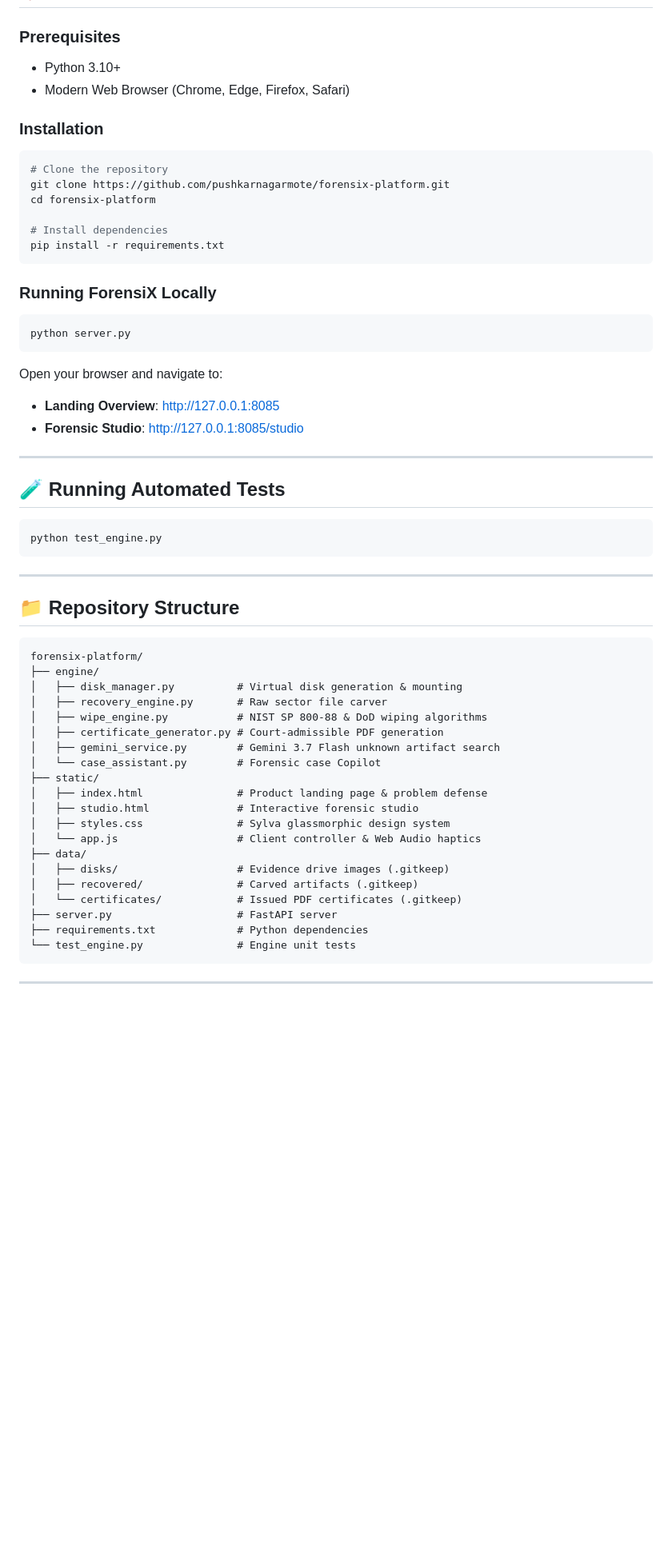
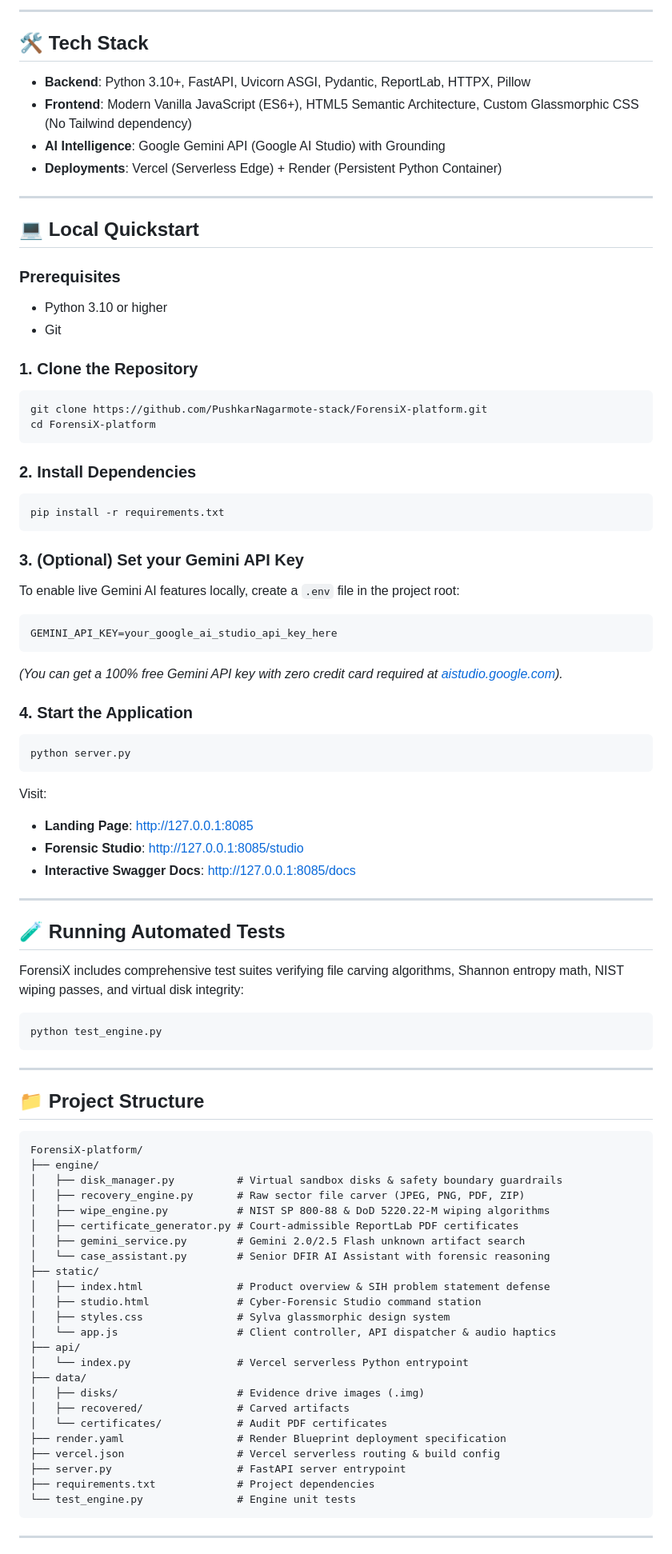
Before and after one commit to PushkarNagarmote-stack/ForensiX-platform, a Markdown page: README.md, the part around one of its changes. Shown at 80% size. Drawn GitHub-style; blank space fills up the shorter version.

Commit message:
docs: update README with live Vercel and Render deployments, architecture, and Gemini AI details

````diff
--- a/README.md
+++ b/README.md
@@ -31,56 +66,85 @@ ForensiX is an air-gapped, dual-loop cyber-forensic platform combining **deep ra
+---
+
+## 🛠️ Tech Stack
+
+- **Backend**: Python 3.10+, FastAPI, Uvicorn ASGI, Pydantic, ReportLab, HTTPX, Pillow
+- **Frontend**: Modern Vanilla JavaScript (ES6+), HTML5 Semantic Architecture, Custom Glassmorphic CSS (No Tailwind dependency)
+- **AI Intelligence**: Google Gemini API (Google AI Studio) with Grounding
+- **Deployments**: Vercel (Serverless Edge) + Render (Persistent Python Container)
+
+---
+
+## 💻 Local Quickstart
 
 ### Prerequisites
-- Python 3.10+
-- Modern Web Browser (Chrome, Edge, Firefox, Safari)
+- Python 3.10 or higher
+- Git
 
-### Installation
+### 1. Clone the Repository
 ```bash
-# Clone the repository
-git clone https://github.com/pushkarnagarmote/forensix-platform.git
-cd forensix-platform
+git clone https://github.com/PushkarNagarmote-stack/ForensiX-platform.git
+cd ForensiX-platform
+```
 
-# Install dependencies
+### 2. Install Dependencies
+```bash
 pip install -r requirements.txt
 ```
 
-### Running ForensiX Locally
+### 3. (Optional) Set your Gemini API Key
+To enable live Gemini AI features locally, create a `.env` file in the project root:
+```env
+GEMINI_API_KEY=your_google_ai_studio_api_key_here
+```
+*(You can get a 100% free Gemini API key with zero credit card required at [aistudio.google.com](https://aistudio.google.com/)).*
+
+### 4. Start the Application
 ```bash
 python server.py
 ```
-Open your browser and navigate to:
-- **Landing Overview**: [http://127.0.0.1:8085](http://127.0.0.1:8085)
+Visit:
+- **Landing Page**: [http://127.0.0.1:8085](http://127.0.0.1:8085)
 - **Forensic Studio**: [http://127.0.0.1:8085/studio](http://127.0.0.1:8085/studio)
+- **Interactive Swagger Docs**: [http://127.0.0.1:8085/docs](http://127.0.0.1:8085/docs)
 
 ---
 
 ## 🧪 Running Automated Tests
+
+ForensiX includes comprehensive test suites verifying file carving algorithms, Shannon entropy math, NIST wiping passes, and virtual disk integrity:
+
 ```bash
 python test_engine.py
 ```
 
 ---
 
-## 📁 Repository Structure
+## 📁 Project Structure
+
 ```
-forensix-platform/
+ForensiX-platform/
 ├── engine/
-│   ├── disk_manager.py          # Virtual disk generation & mounting
-│   ├── recovery_engine.py       # Raw sector file carver
-│   ├── wipe_engine.py           # NIST SP 800-88 & DoD wiping algorithms
-│   ├── certificate_generator.py # Court-admissible PDF generation
-│   ├── gemini_service.py        # Gemini 3.7 Flash unknown artifact search
-│   └── case_assistant.py        # Forensic case Copilot
+│   ├── disk_manager.py          # Virtual sandbox disks & safety boundary guardrails
+│   ├── recovery_engine.py       # Raw sector file carver (JPEG, PNG, PDF, ZIP)
+│   ├── wipe_engine.py           # NIST SP 800-88 & DoD 5220.22-M wiping algorithms
+│   ├── certificate_generator.py # Court-admissible ReportLab PDF certificates
+│   ├── gemini_service.py        # Gemini 2.0/2.5 Flash unknown artifact search
+│   └── case_assistant.py        # Senior DFIR AI Assistant with forensic reasoning
 ├── static/
-│   ├── index.html               # Product landing page & problem defense
-│   ├── studio.html              # Interactive forensic studio
+│   ├── index.html               # Product overview & SIH problem statement defense
+│   ├── studio.html              # Cyber-Forensic Studio command station
 │   ├── styles.css               # Sylva glassmorphic design system
-│   └── app.js                   # Client controller & Web Audio haptics
+│   └── app.js                   # Client controller, API dispatcher & audio haptics
+├── api/
+│   └── index.py                 # Vercel serverless Python entrypoint
 ├── data/
-│   ├── disks/                   # Evidence drive images (.gitkeep)
-│   ├── recovered/               # Carved artifacts (.gitkeep)
-│   └── certificates/            # Issued PDF certificates (.gitkeep)
-├── server.py                    # FastAPI server
-├── requirements.txt             # Python dependencies
+│   ├── disks/                   # Evidence drive images (.img)
+│   ├── recovered/               # Carved artifacts
+│   └── certificates/            # Audit PDF certificates
+├── render.yaml                  # Render Blueprint deployment specification
+├── vercel.json                  # Vercel serverless routing & build config
+├── server.py                    # FastAPI server entrypoint
+├── requirements.txt             # Project dependencies
 └── test_engine.py               # Engine unit tests
 ```
 
````
Also changed, not shown: other parts of README.md (+83 -21 lines).
